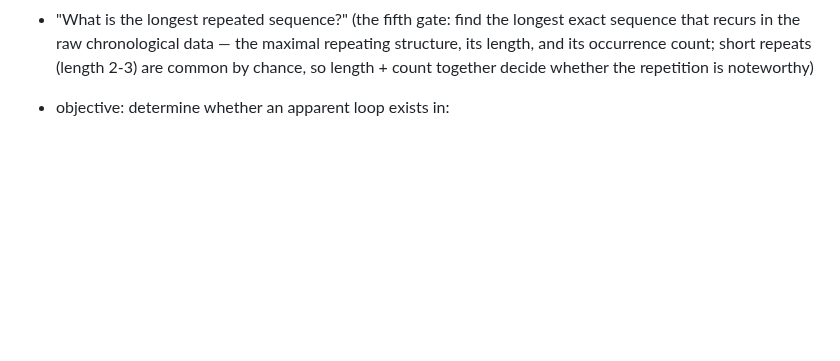
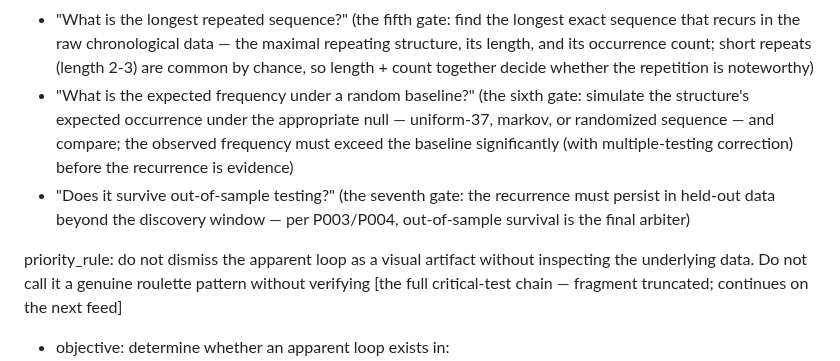
Before and after one commit to abwarren/RoulCollector448, a Markdown page: docs/deep-pattern-mining-spec.md, the part around the change. GitHub-like rendering; blank space fills up the shorter version.

Commit message:
docs: critical test gates 6-7 + priority rule
Sixth gate: expected frequency under a random baseline (uniform-37 /
markov / randomized null, compared with multiple-testing correction);
seventh gate: out-of-sample survival (P003/P004 final arbiter).
priority_rule: do not dismiss the loop as a visual artifact without
inspecting the data; do not call it a genuine pattern without verifying
[the full chain — tail pending].

```diff
--- a/docs/deep-pattern-mining-spec.md
+++ b/docs/deep-pattern-mining-spec.md
@@ -571,6 +571,19 @@ critical_test:
   the maximal repeating structure, its length, and its occurrence count;
   short repeats (length 2-3) are common by chance, so length + count
   together decide whether the repetition is noteworthy)
+- "What is the expected frequency under a random baseline?" (the sixth
+  gate: simulate the structure's expected occurrence under the
+  appropriate null — uniform-37, markov, or randomized sequence — and
+  compare; the observed frequency must exceed the baseline significantly
+  (with multiple-testing correction) before the recurrence is evidence)
+- "Does it survive out-of-sample testing?" (the seventh gate: the
+  recurrence must persist in held-out data beyond the discovery window —
+  per P003/P004, out-of-sample survival is the final arbiter)
+
+priority_rule: do not dismiss the apparent loop as a visual artifact
+without inspecting the underlying data. Do not call it a genuine roulette
+pattern without verifying [the full critical-test chain — fragment
+truncated; continues on the next feed]
 
 - objective: determine whether an apparent loop exists in:
   - overlapping_repeating_block (the same block overlapping across the
```
